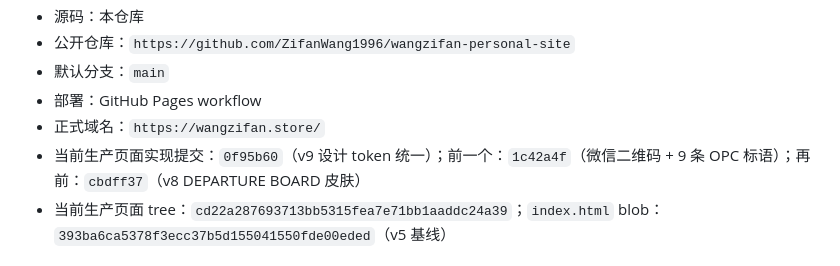
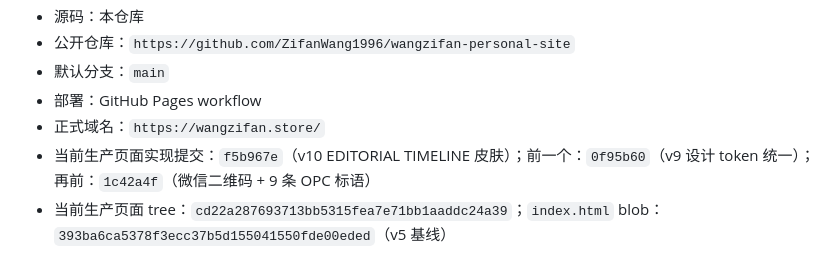
Before and after one commit to ZifanWang1996/wangzifan-personal-site, a Markdown page: project-control.md, the part around the change. Rendered like a GitHub page.

Commit message:
docs: v10 editorial timeline entry

```diff
--- a/project-control.md
+++ b/project-control.md
@@ -9,7 +9,7 @@
 - 默认分支：`main`
 - 部署：GitHub Pages workflow
 - 正式域名：`https://wangzifan.store/`
-- 当前生产页面实现提交：`0f95b60`（v9 设计 token 统一）；前一个：`1c42a4f`（微信二维码 + 9 条 OPC 标语）；再前：`cbdff37`（v8 DEPARTURE BOARD 皮肤）
+- 当前生产页面实现提交：`f5b967e`（v10 EDITORIAL TIMELINE 皮肤）；前一个：`0f95b60`（v9 设计 token 统一）；再前：`1c42a4f`（微信二维码 + 9 条 OPC 标语）
 - 当前生产页面 tree：`cd22a287693713bb5315fea7e71bb1aaddc24a39`；`index.html` blob：`393ba6ca5378f3ecc37b5d155041550fde00eded`（v5 基线）
 
 ## v9 改版：设计 token 统一 + 移动健康（2026-08-25）
```
